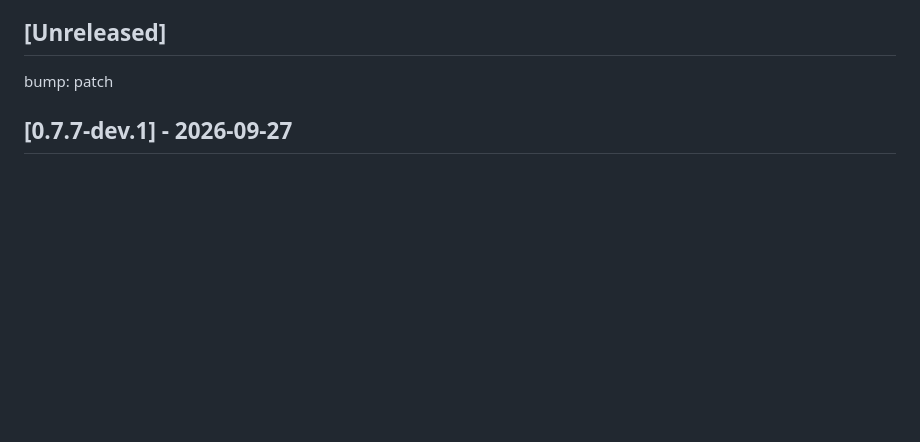
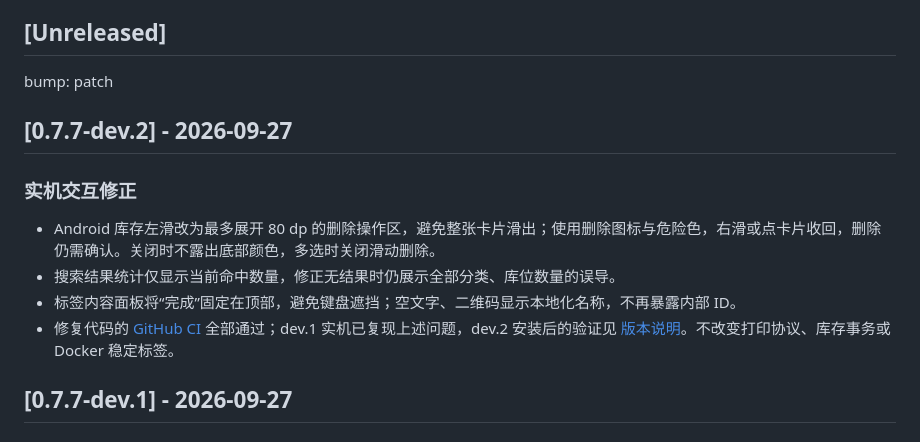
Before and after one commit to Rafael-ban/Component_Manager, a Markdown page: docs/CHANGELOG.md, the part around the change. Drawn GitHub-style; blank space fills up the shorter version.

Commit message:
docs(release): publish 0.7.7-dev.2 interaction fixes

```diff
--- a/docs/CHANGELOG.md
+++ b/docs/CHANGELOG.md
@@ -16,6 +16,15 @@
 bump: patch
 
 <!-- Add unreleased notes below this line. -->
+
+## [0.7.7-dev.2] - 2026-09-27
+
+### 实机交互修正
+
+- Android 库存左滑改为最多展开 80 dp 的删除操作区，避免整张卡片滑出；使用删除图标与危险色，右滑或点卡片收回，删除仍需确认。关闭时不露出底部颜色，多选时关闭滑动删除。
+- 搜索结果统计仅显示当前命中数量，修正无结果时仍展示全部分类、库位数量的误导。
+- 标签内容面板将“完成”固定在顶部，避免键盘遮挡；空文字、二维码显示本地化名称，不再暴露内部 ID。
+- 修复代码的 [GitHub CI](https://github.com/Rafael-ban/Component_Manager/actions/runs/36298916089) 全部通过；dev.1 实机已复现上述问题，dev.2 安装后的验证见 [版本说明](releases/0.7.7-dev.2.md)。不改变打印协议、库存事务或 Docker 稳定标签。
 
 ## [0.7.7-dev.1] - 2026-09-27
 
```
Also changed, not shown: docs/releases/0.7.7-dev.2.md (added, +15 -0 lines).
